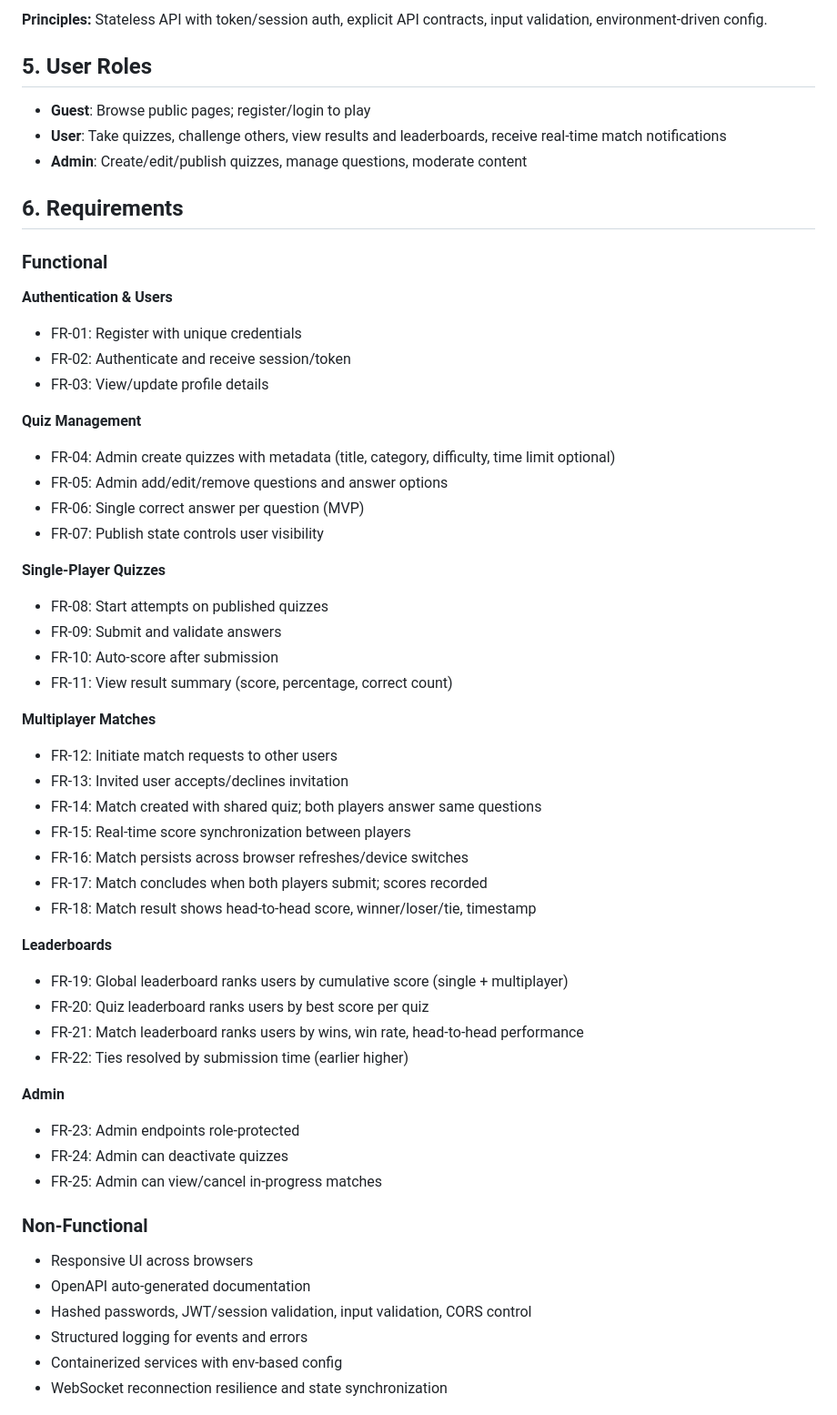
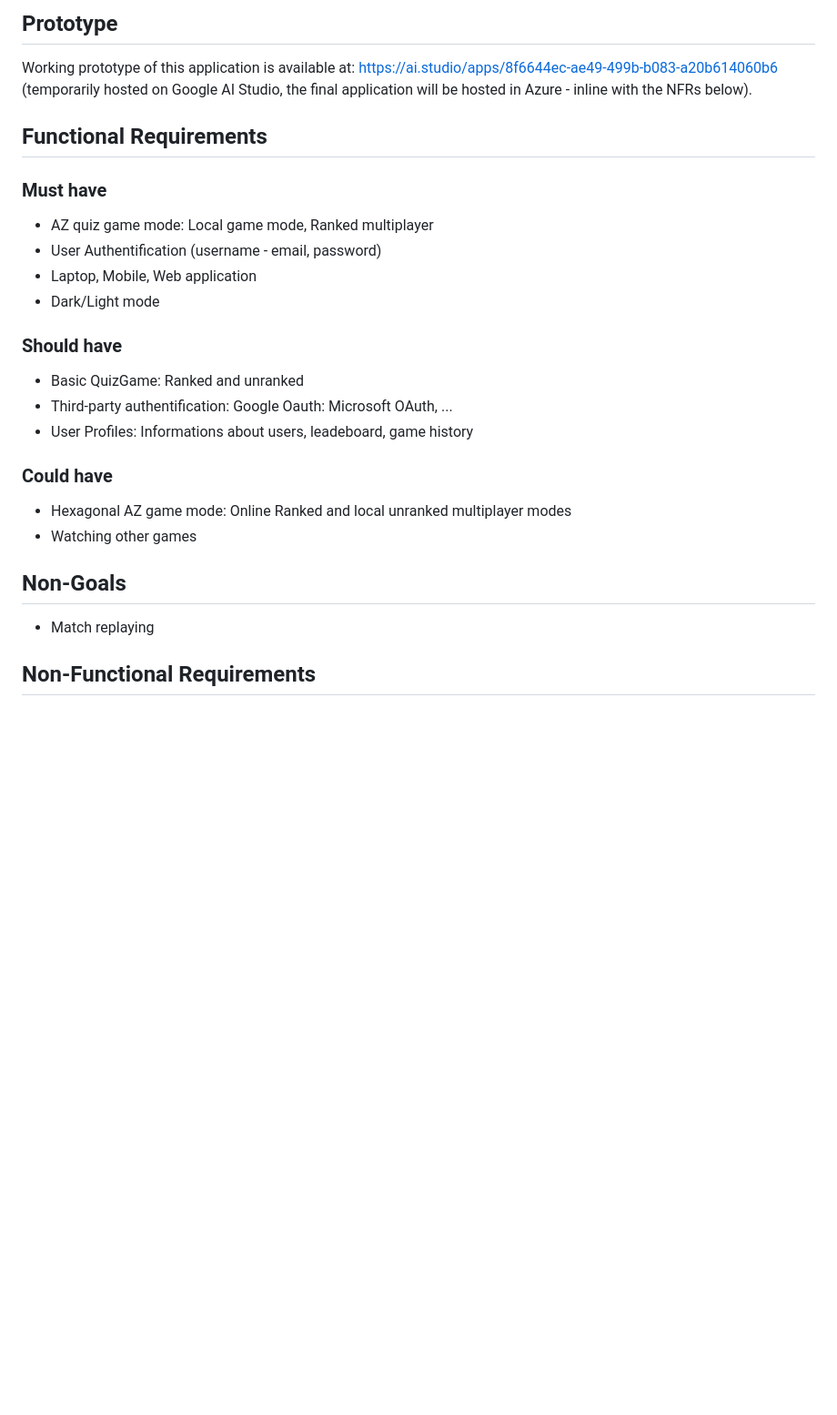
Before and after one commit to PSI-RDB-2026/QuizApp, a Markdown page: docs/SPECIFICATION.md, the part around one of its changes. Shown at 91% size. Rendered like a GitHub page; blank space fills up the shorter version.

````diff
--- a/docs/SPECIFICATION.md
+++ b/docs/SPECIFICATION.md
@@ -59,59 +46,32 @@ A competitive, real-time quiz platform where users test knowledge individually o
 ```
 
-**Principles:** Stateless API with token/session auth, explicit API contracts, input validation, environment-driven config.
+## Prototype
 
-## 5. User Roles
+Working prototype of this application is available at: https://ai.studio/apps/8f6644ec-ae49-499b-b083-a20b614060b6 (temporarily hosted on Google AI Studio, the final application will be hosted in Azure - inline with the NFRs below).
 
-- **Guest**: Browse public pages; register/login to play
-- **User**: Take quizzes, challenge others, view results and leaderboards, receive real-time match notifications
-- **Admin**: Create/edit/publish quizzes, manage questions, moderate content
+## Functional Requirements
 
-## 6. Requirements
+### Must have
 
-### Functional
+- AZ quiz game mode: Local game mode, Ranked multiplayer
+- User Authentification (username - email, password)
+- Laptop, Mobile, Web application
+- Dark/Light mode
 
-**Authentication & Users**
-- FR-01: Register with unique credentials
-- FR-02: Authenticate and receive session/token
-- FR-03: View/update profile details
+### Should have
 
-**Quiz Management**
-- FR-04: Admin create quizzes with metadata (title, category, difficulty, time limit optional)
-- FR-05: Admin add/edit/remove questions and answer options
-- FR-06: Single correct answer per question (MVP)
-- FR-07: Publish state controls user visibility
+- Basic QuizGame: Ranked and unranked
+- Third-party authentification: Google Oauth: Microsoft OAuth, ...
+- User Profiles: Informations about users, leadeboard, game history
 
-**Single-Player Quizzes**
-- FR-08: Start attempts on published quizzes
-- FR-09: Submit and validate answers
-- FR-10: Auto-score after submission
-- FR-11: View result summary (score, percentage, correct count)
+### Could have
 
-**Multiplayer Matches**
-- FR-12: Initiate match requests to other users
-- FR-13: Invited user accepts/declines invitation
-- FR-14: Match created with shared quiz; both players answer same questions
-- FR-15: Real-time score synchronization between players
-- FR-16: Match persists across browser refreshes/device switches
-- FR-17: Match concludes when both players submit; scores recorded
-- FR-18: Match result shows head-to-head score, winner/loser/tie, timestamp
+- Hexagonal AZ game mode: Online Ranked and local unranked multiplayer modes
+- Watching other games
 
-**Leaderboards**
-- FR-19: Global leaderboard ranks users by cumulative score (single + multiplayer)
-- FR-20: Quiz leaderboard ranks users by best score per quiz
-- FR-21: Match leaderboard ranks users by wins, win rate, head-to-head performance
-- FR-22: Ties resolved by submission time (earlier higher)
+## Non-Goals
 
-**Admin**
-- FR-23: Admin endpoints role-protected
-- FR-24: Admin can deactivate quizzes
-- FR-25: Admin can view/cancel in-progress matches
+- Match replaying
 
-### Non-Functional
-- Responsive UI across browsers
-- OpenAPI auto-generated documentation
-- Hashed passwords, JWT/session validation, input validation, CORS control
-- Structured logging for events and errors
-- Containerized services with env-based config
-- WebSocket reconnection resilience and state synchronization
+## Non-Functional Requirements
 
````
Also changed, not shown: other parts of docs/SPECIFICATION.md (+32 -147 lines).
